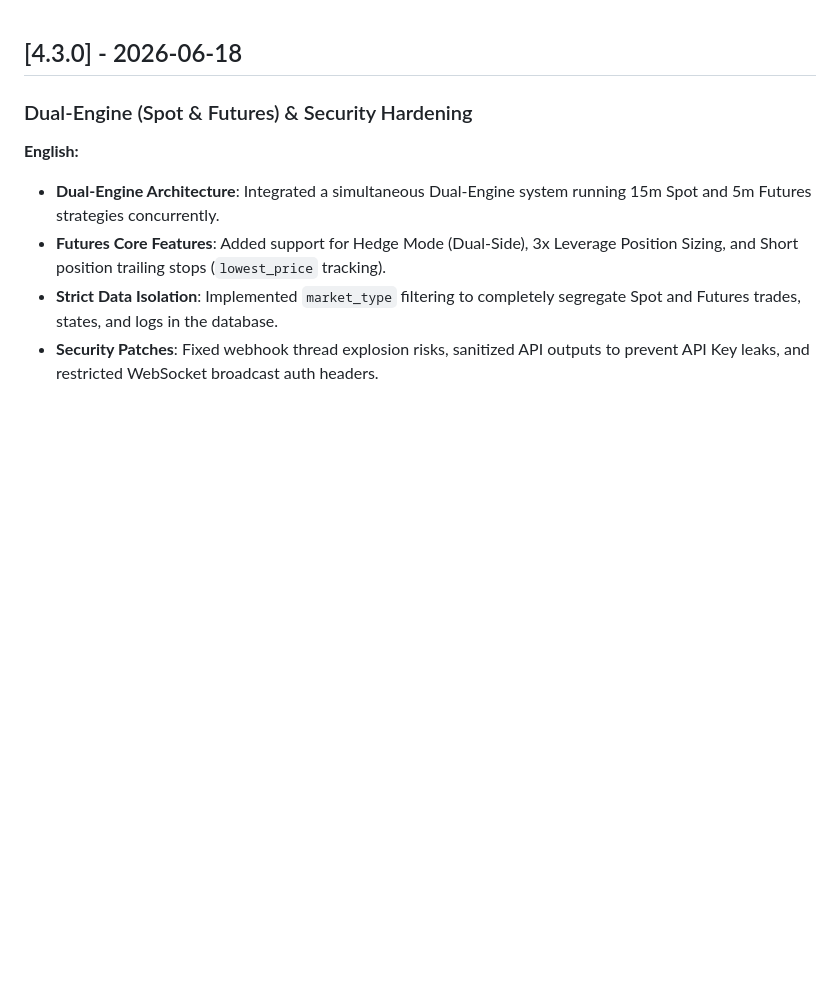
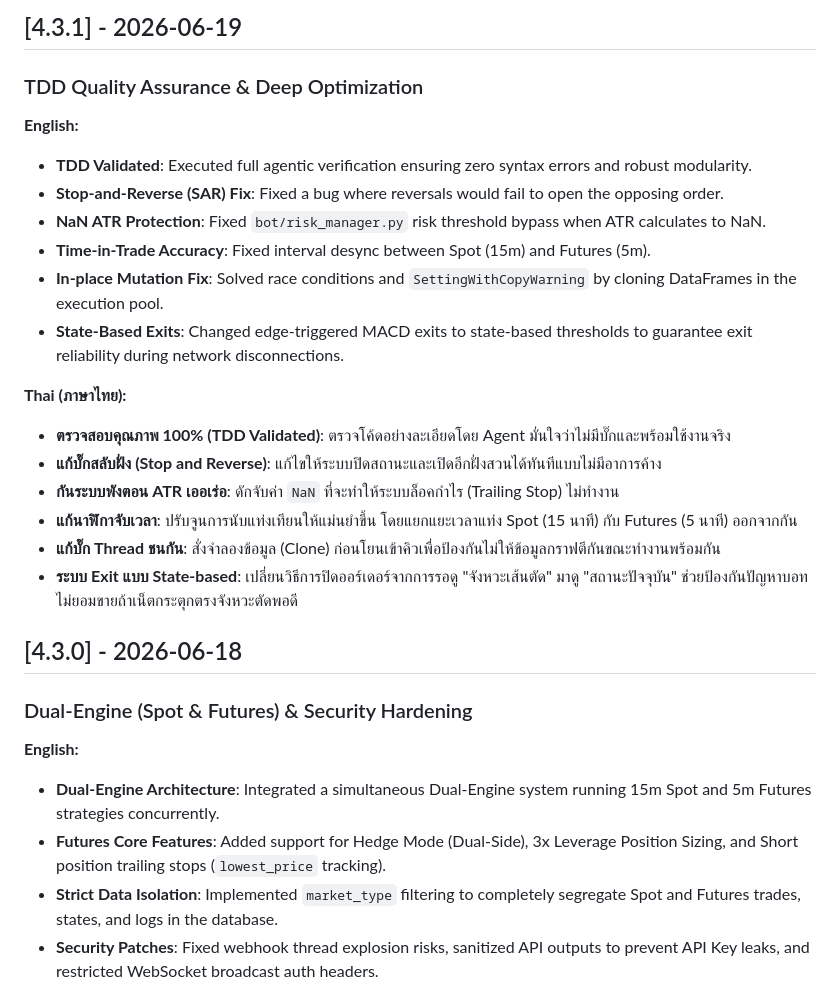
Before and after one commit to son11930/binance-trade-bot, a Markdown page: CHANGELOG.md, the part around the change. Drawn GitHub-style; blank space fills up the shorter version.

Commit message:
docs: release v4.3.1 - TDD Quality Assurance & Deep Optimization

```diff
--- a/CHANGELOG.md
+++ b/CHANGELOG.md
@@ -1,3 +1,21 @@
+## [4.3.1] - 2026-06-19
+### TDD Quality Assurance & Deep Optimization
+**English:**
+- **TDD Validated**: Executed full agentic verification ensuring zero syntax errors and robust modularity.
+- **Stop-and-Reverse (SAR) Fix**: Fixed a bug where reversals would fail to open the opposing order.
+- **NaN ATR Protection**: Fixed `bot/risk_manager.py` risk threshold bypass when ATR calculates to NaN.
+- **Time-in-Trade Accuracy**: Fixed interval desync between Spot (15m) and Futures (5m).
+- **In-place Mutation Fix**: Solved race conditions and `SettingWithCopyWarning` by cloning DataFrames in the execution pool.
+- **State-Based Exits**: Changed edge-triggered MACD exits to state-based thresholds to guarantee exit reliability during network disconnections.
+
+**Thai (ภาษาไทย):**
+- **ตรวจสอบคุณภาพ 100% (TDD Validated)**: ตรวจโค้ดอย่างละเอียดโดย Agent มั่นใจว่าไม่มีบั๊กและพร้อมใช้งานจริง
+- **แก้บั๊กสลับฝั่ง (Stop and Reverse)**: แก้ไขให้ระบบปิดสถานะและเปิดอีกฝั่งสวนได้ทันทีแบบไม่มีอาการค้าง
+- **กันระบบพังตอน ATR เออเร่อ**: ดักจับค่า `NaN` ที่จะทำให้ระบบล็อคกำไร (Trailing Stop) ไม่ทำงาน
+- **แก้นาฬิกาจับเวลา**: ปรับจูนการนับแท่งเทียนให้แม่นยำขึ้น โดยแยกแยะเวลาแท่ง Spot (15 นาที) กับ Futures (5 นาที) ออกจากกัน
+- **แก้บั๊ก Thread ชนกัน**: สั่งจำลองข้อมูล (Clone) ก่อนโยนเข้าคิวเพื่อป้องกันไม่ให้ข้อมูลกราฟตีกันขณะทำงานพร้อมกัน
+- **ระบบ Exit แบบ State-based**: เปลี่ยนวิธีการปิดออร์เดอร์จากการรอดู "จังหวะเส้นตัด" มาดู "สถานะปัจจุบัน" ช่วยป้องกันปัญหาบอทไม่ยอมขายถ้าเน็ตกระตุกตรงจังหวะตัดพอดี
+
 ## [4.3.0] - 2026-06-18
 ### Dual-Engine (Spot & Futures) & Security Hardening
 **English:**
```
